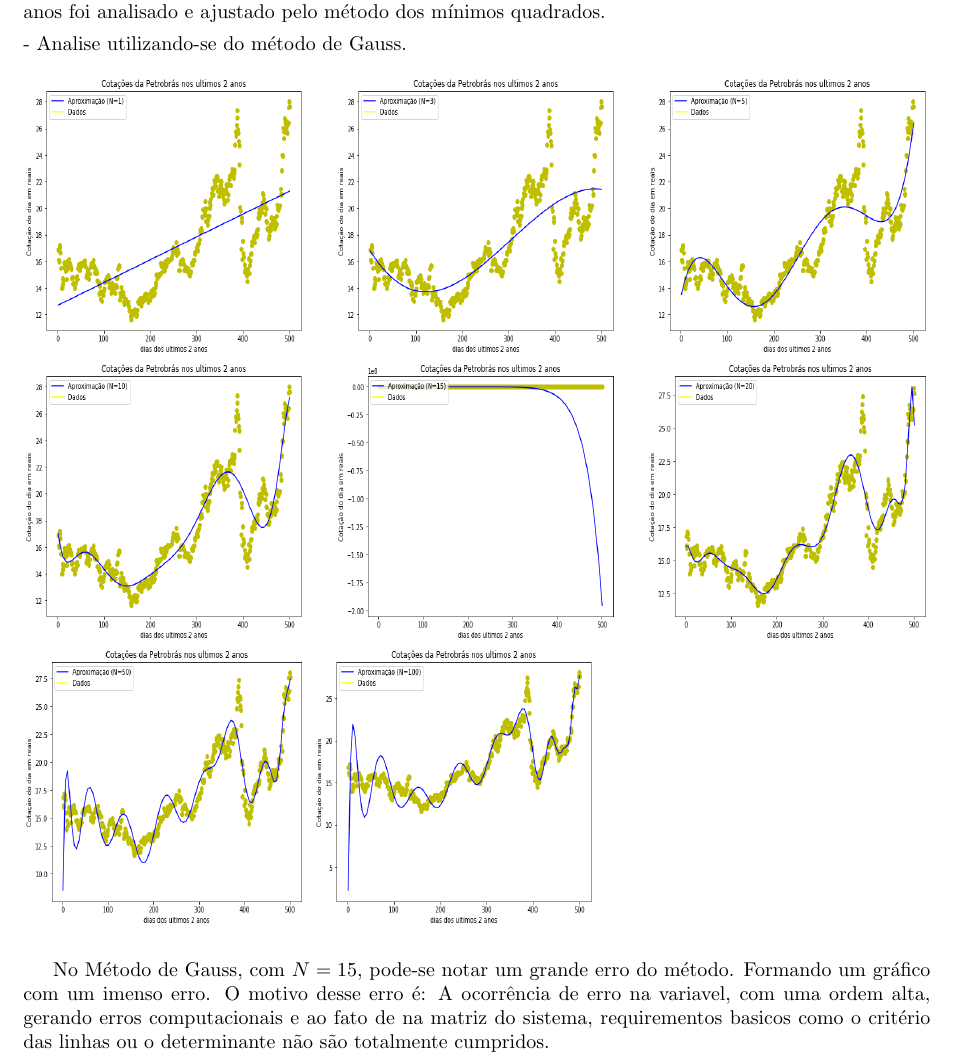
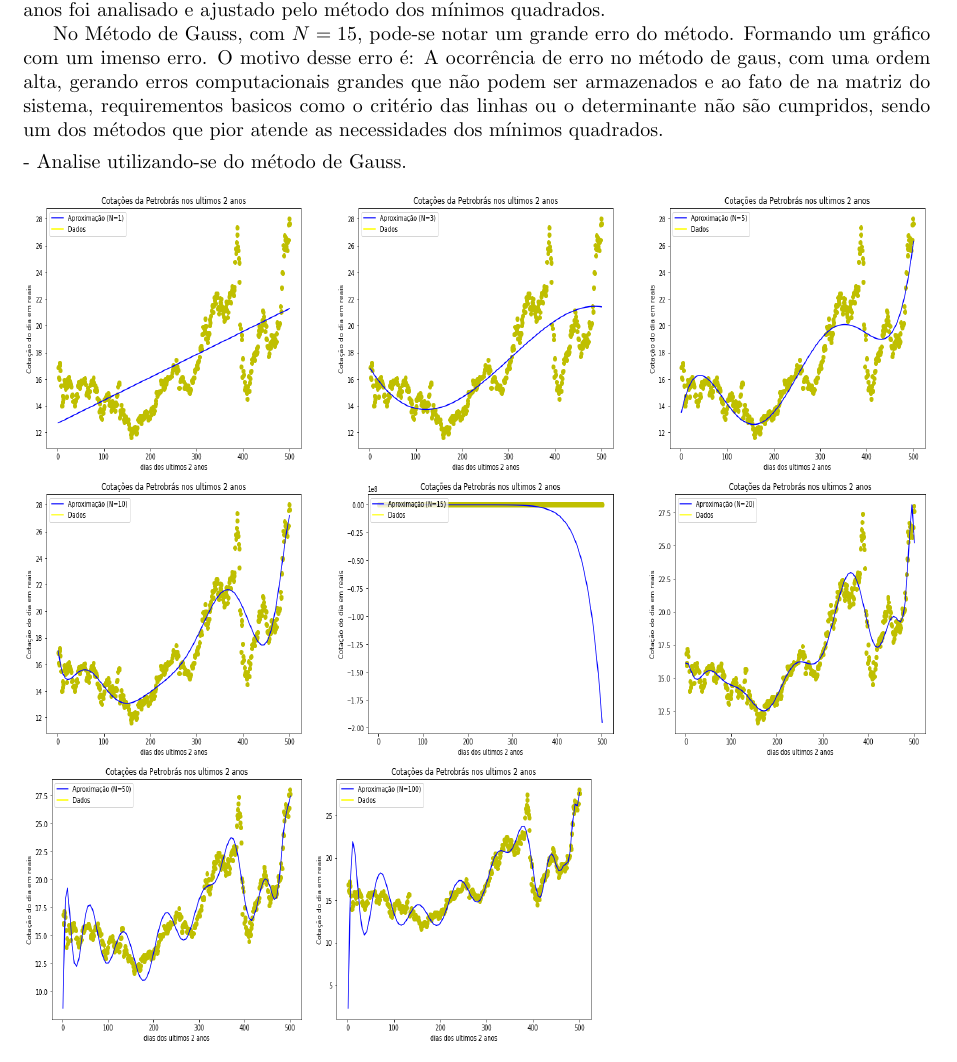
Before and after one commit to thiago9864/calculo_numerico, a LaTeX document (LaTeX/Lista5/Lista5 - modelo.tex): part of page 2 of 6, cut so that both start at the same text. Compiled offline with pdfLaTeX.

Commit message:
atualização

```diff
--- a/LaTeX/Lista5/Lista5 - modelo.tex
+++ b/LaTeX/Lista5/Lista5 - modelo.tex
@@ -68,6 +68,8 @@ onde $k$ denota a quantidade de dados do arquivo ``dados.txt''. Monte uma tabela
 
 O arquivo de dados sobre a cotação diária das ações da empresa Petrobrás (PETR4) nos últimos 2 anos foi analisado e ajustado pelo método dos mínimos quadrados.
 
+\text No Método de Gauss, com $N = 15$, pode-se notar um grande erro do método. Formando um gráfico com um imenso erro.  O motivo desse erro é: A ocorrência de erro no método de gaus, com uma ordem alta, gerando erros computacionais grandes que não podem ser armazenados e ao fato de na matriz do sistema, requirementos basicos como o critério das linhas ou o determinante não são cumpridos, sendo um dos métodos que pior atende as necessidades dos mínimos quadrados.
+
 \item - Analise utilizando-se do método de Gauss.
 \begin{figure}[!htb]
 \includegraphics [width=5cm,height=5cm]{Gauss/G1.png}
@@ -80,7 +82,6 @@ O arquivo de dados sobre a cotação diária das ações da empresa Petrobrás (
 \includegraphics [width=5cm,height=5cm]{Gauss/G100.png}
 \end{figure}
 
-\text No Método de Gauss, com $N = 15$, pode-se notar um grande erro do método. Formando um gráfico com um imenso erro.  O motivo desse erro é: A ocorrência de erro na variavel, com uma ordem alta, gerando erros computacionais e ao fato de na matriz do sistema, requirementos basicos como o critério das linhas ou o determinante não são totalmente cumpridos.
 
 \newpage
 
```
